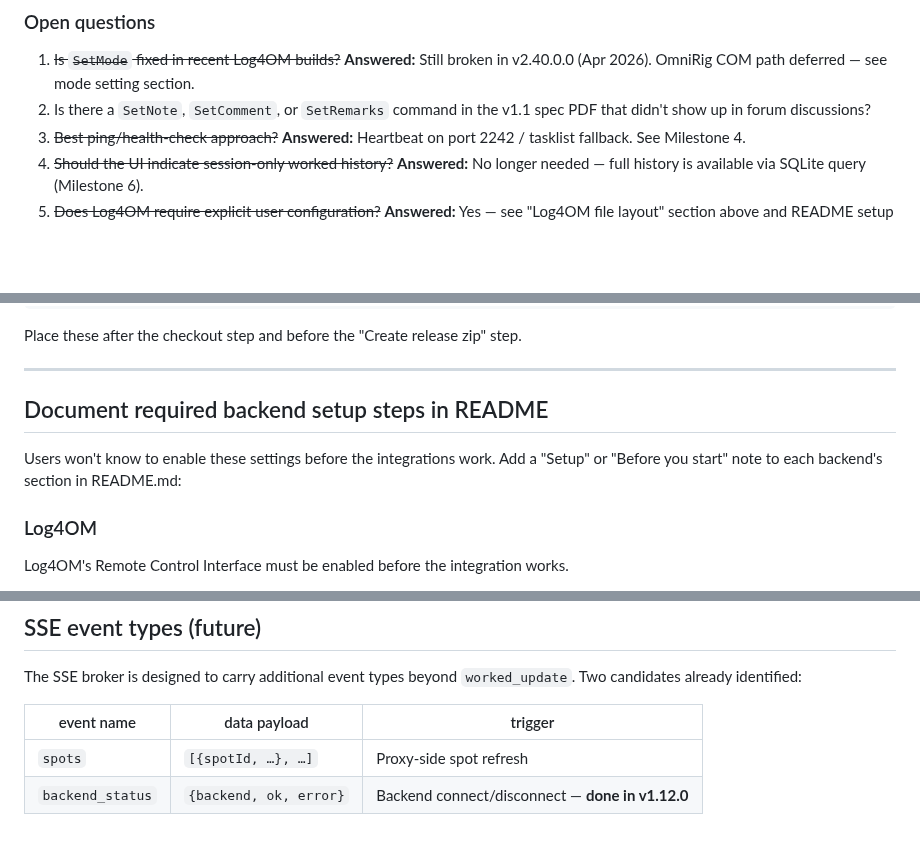
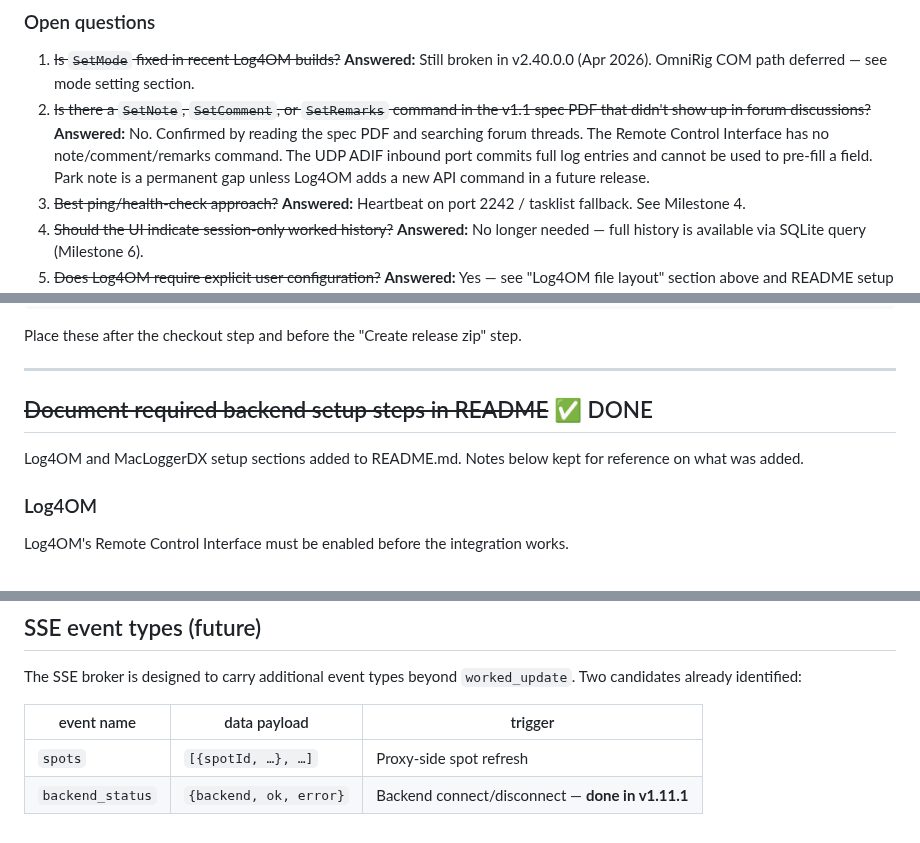
Before and after one commit to gregorywright/PotaSpotHunter, a Markdown page: TODO.md, 3 parts joined by grey strips. Rendered like a GitHub page; blank space fills up the shorter version.

```diff
--- a/TODO.md
+++ b/TODO.md
@@ -244,8 +244,12 @@ class Log4OmBackend(RigBackend):
 
 1. ~~Is `SetMode` fixed in recent Log4OM builds?~~ **Answered:** Still broken in
    v2.40.0.0 (Apr 2026). OmniRig COM path deferred — see mode setting section.
-2. Is there a `SetNote`, `SetComment`, or `SetRemarks` command in the v1.1 spec
-   PDF that didn't show up in forum discussions?
+2. ~~Is there a `SetNote`, `SetComment`, or `SetRemarks` command in the v1.1 spec
+   PDF that didn't show up in forum discussions?~~ **Answered:** No. Confirmed by
+   reading the spec PDF and searching forum threads. The Remote Control Interface
+   has no note/comment/remarks command. The UDP ADIF inbound port commits full
+   log entries and cannot be used to pre-fill a field. Park note is a permanent
+   gap unless Log4OM adds a new API command in a future release.
 3. ~~Best ping/health-check approach?~~ **Answered:** Heartbeat on port 2242 /
    tasklist fallback. See Milestone 4.
 4. ~~Should the UI indicate session-only worked history?~~ **Answered:** No longer
@@ -433,10 +395,10 @@ Place these after the checkout step and before the "Create release zip" step.
 
 ---
 
-## Document required backend setup steps in README
+## ~~Document required backend setup steps in README~~ ✅ DONE
 
-Users won't know to enable these settings before the integrations work.
-Add a "Setup" or "Before you start" note to each backend's section in README.md:
+Log4OM and MacLoggerDX setup sections added to README.md. Notes below kept
+for reference on what was added.
 
 ### Log4OM
 Log4OM's Remote Control Interface must be enabled before the integration works.
@@ -514,4 +476,4 @@ Two candidates already identified:
 | event name       | data payload             | trigger                          |
 |------------------|--------------------------|----------------------------------|
 | `spots`          | `[{spotId, …}, …]`       | Proxy-side spot refresh          |
-| `backend_status` | `{backend, ok, error}`   | Backend connect/disconnect — **done in v1.12.0** |
+| `backend_status` | `{backend, ok, error}`   | Backend connect/disconnect — **done in v1.11.1** |
```
Also changed, not shown: other parts of TODO.md (+17 -59 lines).
